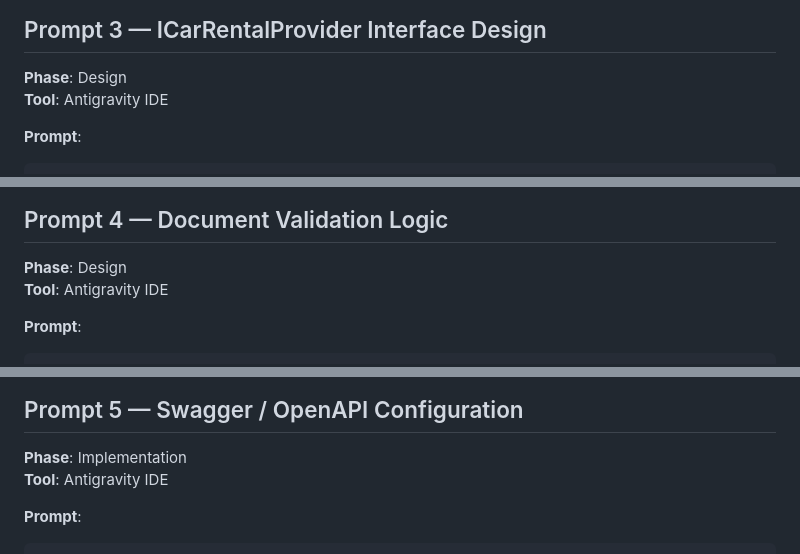
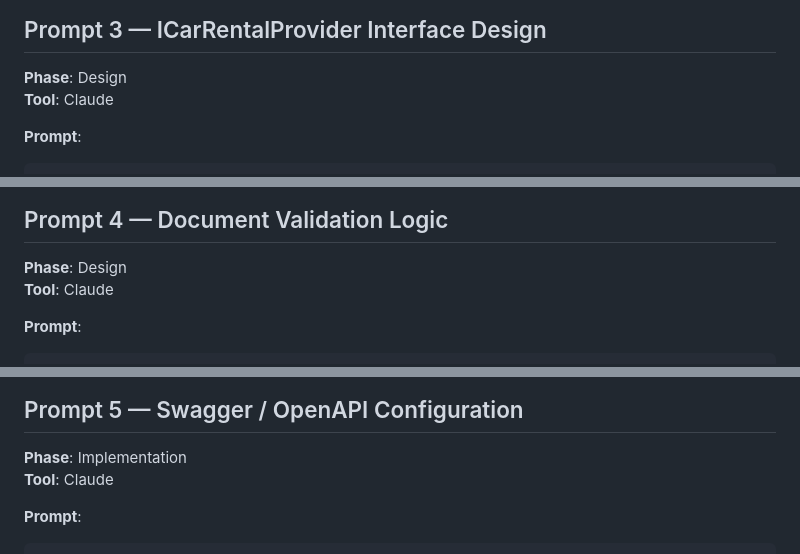
Before and after one commit to AbhijitPatilAJ/Car-rental, a Markdown page: prompts.md, 3 parts joined by grey strips. Rendered like a GitHub page.

````diff
--- a/prompts.md
+++ b/prompts.md
@@ -64,7 +64,7 @@ Accepted. Verified the math manually: 3 weekend nights + 4 weekday nights for a
 ## Prompt 3 — ICarRentalProvider Interface Design
 
 **Phase**: Design
-**Tool**: Antigravity IDE
+**Tool**: Claude
 
 **Prompt**:
 ```
@@ -94,7 +94,7 @@ Accepted exactly. The `ct = default` makes CancellationToken optional, simplifyi
 ## Prompt 4 — Document Validation Logic
 
 **Phase**: Design
-**Tool**: Antigravity IDE
+**Tool**: Claude
 
 **Prompt**:
 ```
@@ -121,7 +121,7 @@ Accepted. Passport is always sufficient — you wouldn't reject someone's passpo
 ## Prompt 5 — Swagger / OpenAPI Configuration
 
 **Phase**: Implementation
-**Tool**: Antigravity IDE
+**Tool**: Claude
 
 **Prompt**:
 ```
````
Also changed, not shown: other parts of prompts.md (+10 -10 lines).
